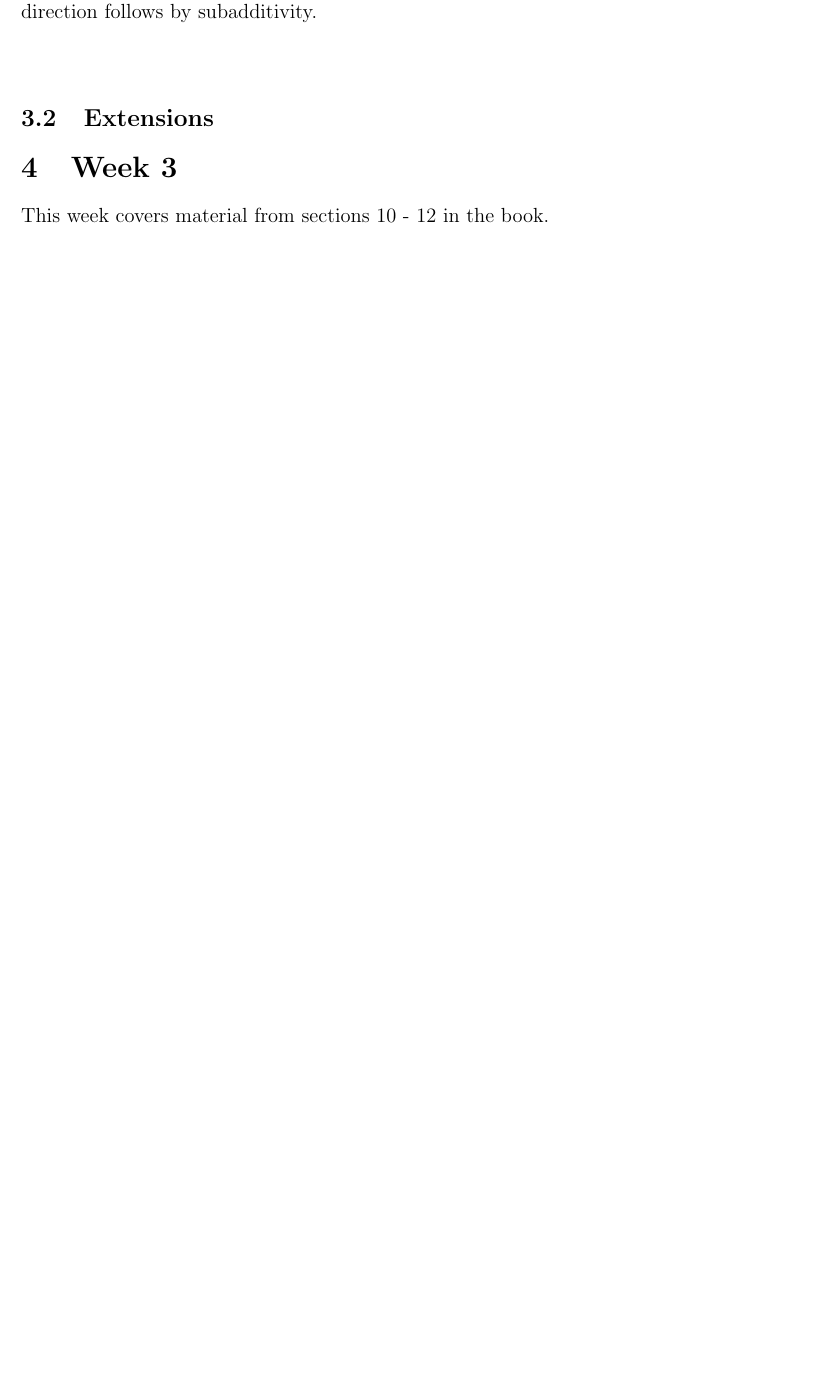
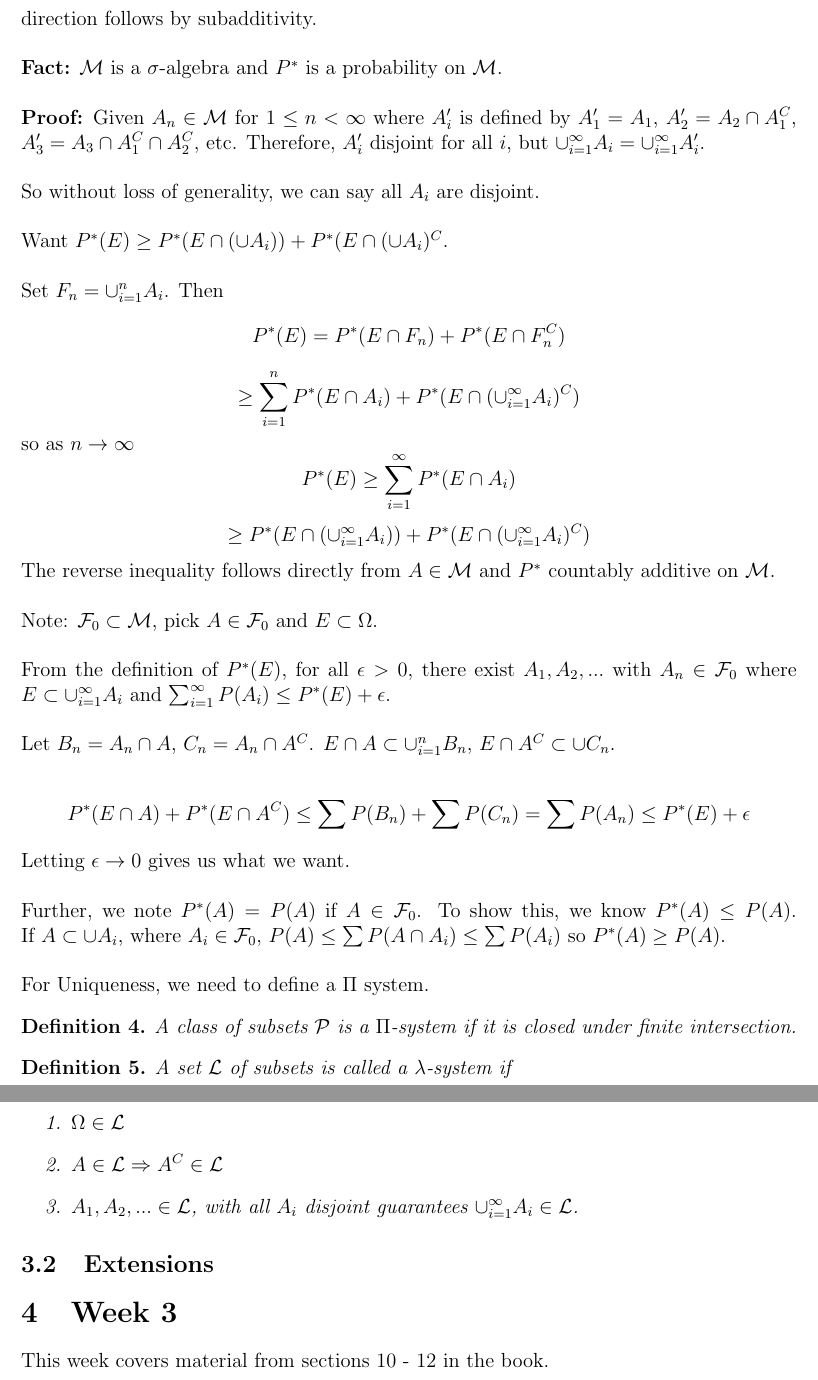
Before and after one commit to achur/math230a-notes, a LaTeX document (notes.tex): part of page 8 of 11 before the commit and two parts of pages 9 and 10 of 12 after it, the two joined at a grey line, cut so that both start at the same text, the shorter picture padded with empty space. Compiled offline with pdfLaTeX.

Commit message:
Added hw

```diff
--- a/notes.tex
+++ b/notes.tex
@@ -257,6 +262,50 @@ $$ = P^*(E \cap A_1) + P^*(E \cap A_2)$$
 Same for all finite $n$.  In general, $P^*(E \cap (\cup_{i=1}^
 \infty A_i)) \ge P^*(E \cap (\cup_{i=1}^n A_i)) = \sum_{i=1}^n P^*(E \cap A_i)$.  Taking the limit as $n \to \infty$, we get $P^*(E \cap (\cup_{i=1}^\infty A_i)) \ge \sum_{i=1}^\infty P^*(E \cap A_i)$.  The other direction follows by subadditivity.
 \\ \\
+{\bf Fact:} $\mathcal{M}$ is a $\sigma$-algebra and $P^*$ is a probability on $\mathcal{M}$.
+\\ \\
+{\bf Proof:}
+Given $A_n \in \mathcal{M}$ for $1 \le n < \infty$ where $A_i'$ is defined by $A_1' = A_1$, $A_2' = A_2 \cap A_1^C$, $A_3' = A_3 \cap A_1^C \cap A_2^C$, etc.  Therefore, $A_i'$ disjoint for all $i$, but $\cup_{i=1}^\infty A_i = \cup_{i=1}^\infty A_i'$.
+\\ \\
+So without loss of generality, we can say all $A_i$ are disjoint.
+\\ \\
+Want $P^*(E) \ge P^*(E \cap (\cup A_i)) + P^*(E \cap (\cup A_i)^C$.
+\\ \\
+Set $F_n = \cup_{i=1}^n A_i$.  Then
+$$P^*(E) = P^*(E \cap F_n) + P^*(E \cap F_n^C)$$
+$$ \ge \sum_{i=1}^n  P^*(E \cap A_i) + P^*(E \cap (\cup_{i=1}^\infty A_i)^C)$$
+so as $n \to \infty$
+$$P^*(E) \ge \sum_{i=1}^\infty P^*(E \cap A_i)$$
+$$ \ge P^*(E \cap (\cup_{i=1}^\infty A_i)) + P^*(E \cap (\cup_{i=1}^\infty A_i)^C)$$
+The reverse inequality follows directly from $A \in \mathcal{M}$ and $P^*$ countably additive on $\mathcal{M}$.
+\\ \\
+Note: $\mathcal{F}_0 \subset \mathcal{M}$, pick $A \in \mathcal{F}_0$ and $E \subset \Omega$.
+\\ \\
+From the definition of $P^*(E)$, for all $\epsilon > 0$, there exist $A_1, A_2, ...$ with $A_n \in \mathcal{F}_0$ where $E \subset \cup_{i=1}^\infty A_i$ and $\sum_{i=1}^\infty P(A_i) \le P^*(E) + \epsilon$.
+\\ \\
+Let $B_n = A_n \cap A$, $C_n = A_n \cap A^C$.  $E \cap A \subset \cup_{i=1}^n B_n$, $E \cap A^C \subset \cup C_n$.
+
+$$P^*(E \cap A) + P^*(E \cap A^C) \le \sum P(B_n) + \sum P(C_n) = \sum P(A_n) \le P^*(E) + \epsilon$$
+Letting $\epsilon \to 0$ gives us what we want.
+\\ \\
+Further, we note $P^*(A) = P(A)$ if $A \in \mathcal{F}_0$.  To show this, we know $P^*(A) \le P(A)$.  If $A \subset \cup A_i$, where $A_i \in \mathcal{F}_0$, $P(A) \le \sum P(A \cap A_i) \le \sum P(A_i)$ so $P^*(A) \ge P(A)$.
+\\ \\
+For Uniqueness, we need to define a $\Pi$ system.
+
+\begin{defn}
+A class of subsets $\mathcal{P}$ is a $\Pi$-system if it is closed under finite intersection.
+\end{defn}
+
+\begin{defn}
+A set $\mathcal{L}$ of subsets is called a $\lambda$-system if
+\begin{enumerate}
+\item $\Omega \in \mathcal{L}$
+\item $A \in \mathcal{L} \Rightarrow A^C \in \mathcal{L}$
+\item $A_1, A_2, ... \in \mathcal{L}$, with all $A_i$ disjoint guarantees $\cup_{i=1}^\infty A_i \in \mathcal{L}$.
+\end{enumerate}
+\end{defn}
+
+
 
 \subsection{Extensions}
 
```
Also changed, not shown: notes.tex (9 more changed lines).
